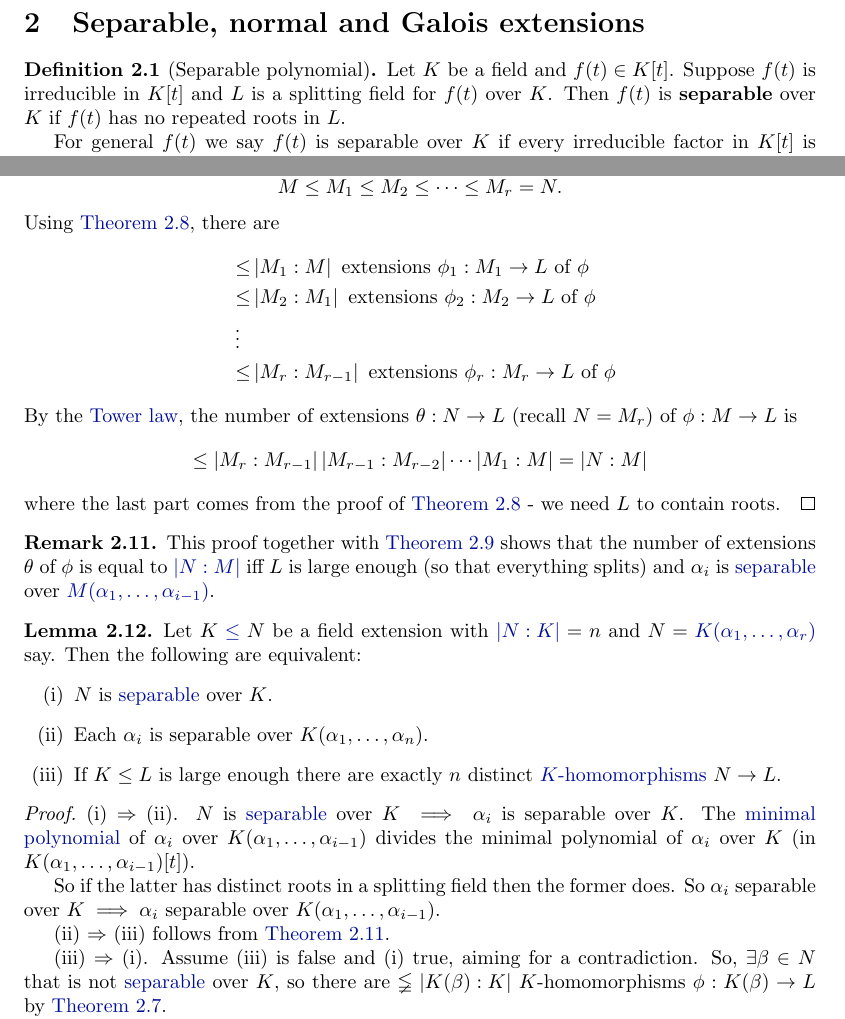
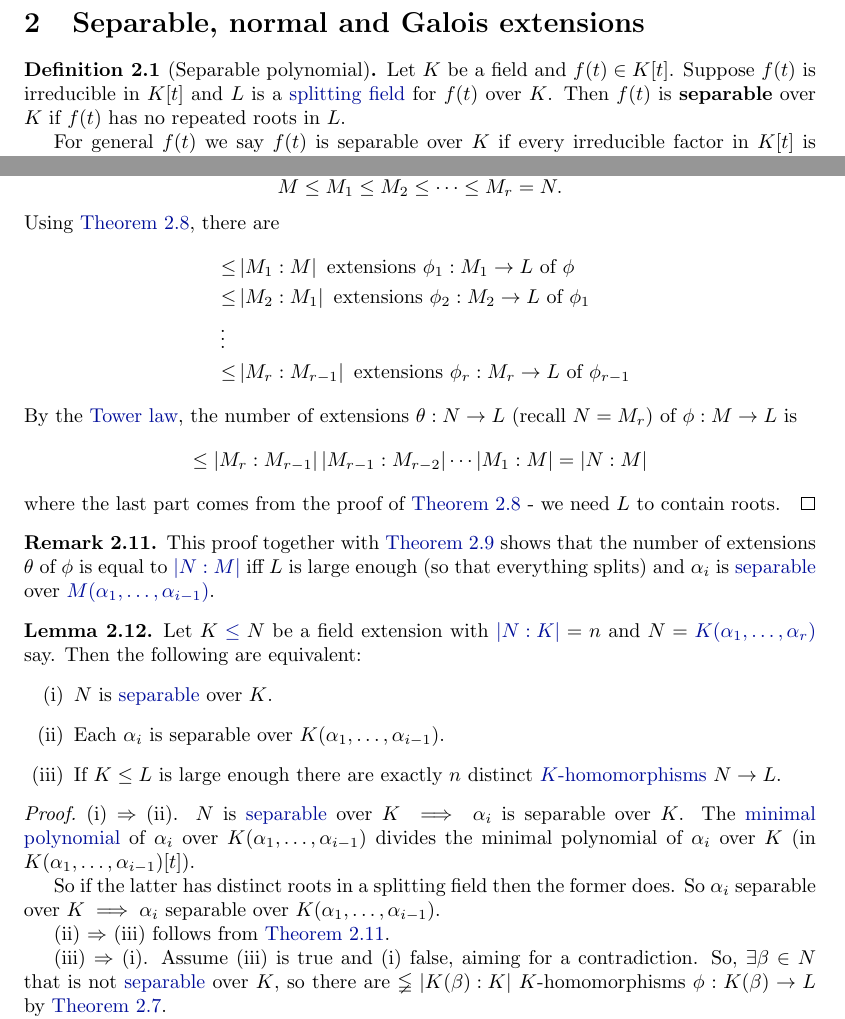
Before and after one commit to b-mehta/maths-notes, a LaTeX document (mich/galois_theory.tex): two parts of pages 14 and 17 of 49, joined at a grey line, cut so that both start at the same text. Compiled offline with pdfLaTeX.

Commit message:
Typo fixes

```diff
--- a/mich/galois_theory.tex
+++ b/mich/galois_theory.tex
@@ -708,7 +708,7 @@ We can use this final construction to produce splitting fields in general.
 \section{Separable, normal and Galois extensions}
 
 \begin{ndef}[Separable polynomial]\index{separable polynomial}\hypertarget{def:separablePoly}
-    Let $K$ be a field and $f(t) \in K[t]$. Suppose $f(t)$ is irreducible in $K[t]$ and $L$ is a splitting field for $f(t)$ over $K$.
+    Let $K$ be a field and $f(t) \in K[t]$. Suppose $f(t)$ is irreducible in $K[t]$ and $L$ is a \hyperlink{def:splitting}{splitting field} for $f(t)$ over $K$.
     Then $f(t)$ is \textbf{separable} over $K$ if $f(t)$ has no repeated roots in $L$.
 
     For general $f(t)$ we say $f(t)$ is separable over $K$ if every irreducible factor in $K[t]$ is separable over $K$.
@@ -924,9 +924,9 @@ We can use this final construction to produce splitting fields in general.
     Using \cref{lem:2.8}, there are
     \begin{align*}
         \leq& \abs{M_1:M} \text{ extensions } \phi_1 : M_1 \to L \text{ of } \phi \\
-        \leq& \abs{M_2:M_1} \text{ extensions } \phi_2 : M_2 \to L \text{ of } \phi \\
+        \leq& \abs{M_2:M_1} \text{ extensions } \phi_2 : M_2 \to L \text{ of } \phi_1 \\
         \vdotswithin{\leq}\\
-        \leq& \abs{M_r:M_{r-1}} \text{ extensions } \phi_r : M_r \to L \text{ of } \phi
+        \leq& \abs{M_r:M_{r-1}} \text{ extensions } \phi_r : M_r \to L \text{ of } \phi_{r-1}
     \end{align*}
     By the \nameref{thm:towerLaw}, the number of extensions $\theta: N \to L$ (recall $N=M_r$) of $\phi:M \to L$ is
     \begin{equation*}
@@ -944,7 +944,7 @@ We can use this final construction to produce splitting fields in general.
     Then the following are equivalent:
     \begin{enumerate}[label=(\roman*)]
         \item $N$ is \hyperlink{def:separableExt}{separable} over $K$.
-        \item Each $\alpha_i$ is separable over $K(\alpha_1, \dotsc, \alpha_n)$.
+        \item Each $\alpha_i$ is separable over $K(\alpha_1, \dotsc, \alpha_{i-1})$.
         \item If $K \leq L$ is large enough there are exactly $n$ distinct \hyperlink{def:homo}{$K$-homomorphisms} $N \to L$.
     \end{enumerate}
 \end{nlemma}
@@ -959,7 +959,7 @@ We can use this final construction to produce splitting fields in general.
 
     (ii) $\Rightarrow$ (iii) follows from \cref{rem:2.11}.
 
-    (iii) $\Rightarrow$ (i). Assume (iii) is false and (i) true, aiming for a contradiction.
+    (iii) $\Rightarrow$ (i). Assume (iii) is true and (i) false, aiming for a contradiction.
     So, $\exists \beta \in N$ that is not \hyperlink{def:separableExt}{separable} over $K$, so there are $\lneqq\abs{K(\beta):K}$ $K$-homomorphisms $\phi:K(\beta) \to L$ by \cref{cor:2.7}.
 
     By \cref{cor:2.10}, $\phi$ extends to $\leq \abs{N:K(\beta)}$ extensions $\theta: N \to L$, and so there are $\lneqq\abs{N:K(\beta)}\abs{K(\beta):K}$ $K$-homomorphisms $N\to L$, contradiction.
```
Also changed, not shown: mich/graph_theory.tex (+4 -4 lines), mich/linear_analysis.tex (+1 -1 lines), mich/galois_theory.pdf, mich/graph_theory.pdf, mich/linear_analysis.pdf.
